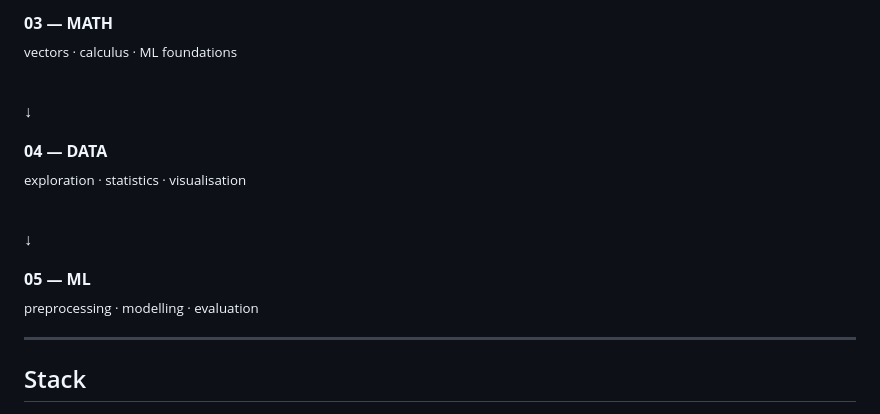
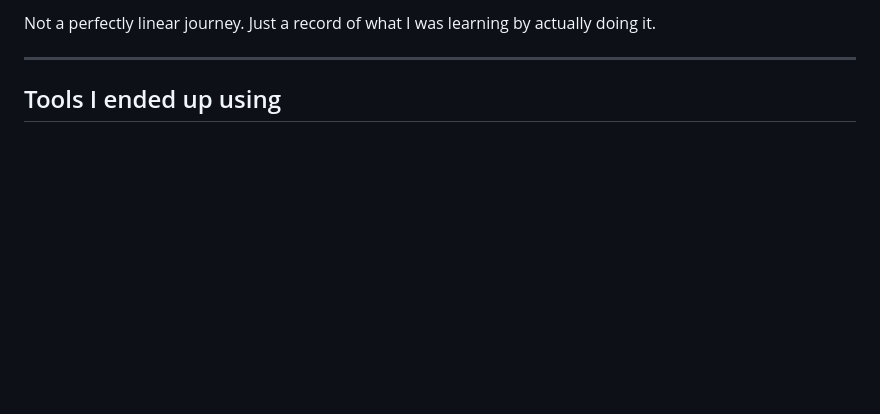
Before and after one commit to s4nskrut1/hackoweek-sem-v-2026-2027, a Markdown page: README.md, the part around one of its changes. GitHub-like rendering; blank space fills up the shorter version.

```diff
--- a/README.md
+++ b/README.md
@@ -150,23 +171,7 @@ The notebook uses **Scikit-learn pipelines and ColumnTransformer** to keep prepr
 
-**03 — MATH**
-<br>
-<sub>vectors · calculus · ML foundations</sub>
-
-<br>↓<br>
-
-**04 — DATA**
-<br>
-<sub>exploration · statistics · visualisation</sub>
-
-<br>↓<br>
-
-**05 — ML**
-<br>
-<sub>preprocessing · modelling · evaluation</sub>
-
-</p>
+Not a perfectly linear journey. Just a record of what I was learning by actually doing it.
 
 ---
 
-## Stack
+## Tools I ended up using
 
```
Also changed, not shown: other parts of README.md (+71 -52 lines).
